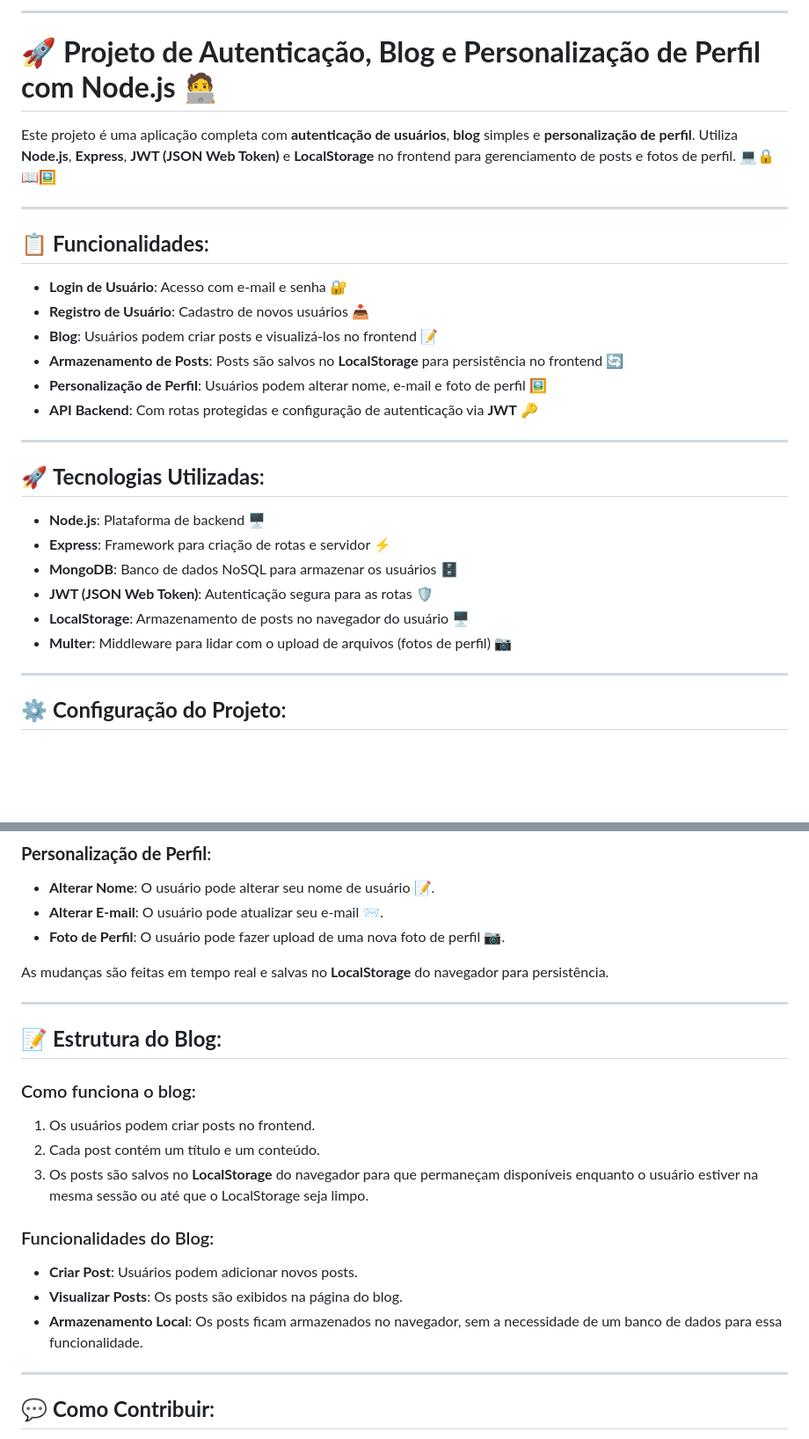
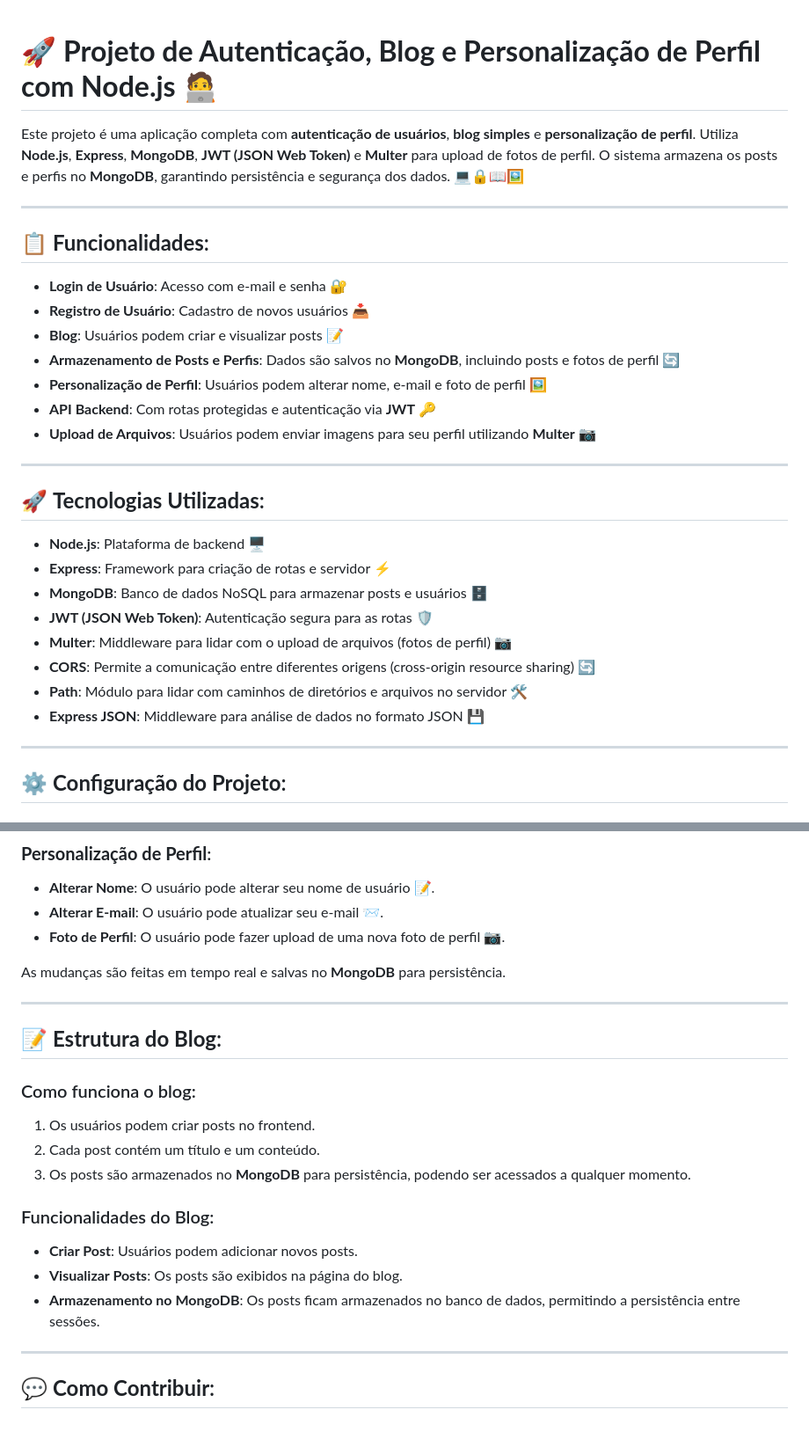
Before and after one commit to OseiasSilva021/mini-blog-com-jwt, a Markdown page: readme.md, 2 parts joined by grey strips. Shown at 88% size. Drawn GitHub-style; blank space fills up the shorter version.

```diff
--- a/readme.md
+++ b/readme.md
@@ -1,9 +1,7 @@
-
----
 
 # 🚀 **Projeto de Autenticação, Blog e Personalização de Perfil com Node.js** 🧑‍💻
 
-Este projeto é uma aplicação completa com **autenticação de usuários**, **blog** simples e **personalização de perfil**. Utiliza **Node.js**, **Express**, **JWT (JSON Web Token)** e **LocalStorage** no frontend para gerenciamento de posts e fotos de perfil. 💻🔒📖🖼️
+Este projeto é uma aplicação completa com **autenticação de usuários**, **blog simples** e **personalização de perfil**. Utiliza **Node.js**, **Express**, **MongoDB**, **JWT (JSON Web Token)** e **Multer** para upload de fotos de perfil. O sistema armazena os posts e perfis no **MongoDB**, garantindo persistência e segurança dos dados. 💻🔒📖🖼️
 
 ---
 
@@ -11,10 +9,11 @@ Este projeto é uma aplicação completa com **autenticação de usuários**, **
 
 - **Login de Usuário**: Acesso com e-mail e senha 🔐
 - **Registro de Usuário**: Cadastro de novos usuários 📥
-- **Blog**: Usuários podem criar posts e visualizá-los no frontend 📝
-- **Armazenamento de Posts**: Posts são salvos no **LocalStorage** para persistência no frontend 🔄
+- **Blog**: Usuários podem criar e visualizar posts 📝
+- **Armazenamento de Posts e Perfis**: Dados são salvos no **MongoDB**, incluindo posts e fotos de perfil 🔄
 - **Personalização de Perfil**: Usuários podem alterar nome, e-mail e foto de perfil 🖼️
-- **API Backend**: Com rotas protegidas e configuração de autenticação via **JWT** 🔑
+- **API Backend**: Com rotas protegidas e autenticação via **JWT** 🔑
+- **Upload de Arquivos**: Usuários podem enviar imagens para seu perfil utilizando **Multer** 📷
 
 ---
 
@@ -22,10 +21,12 @@ Este projeto é uma aplicação completa com **autenticação de usuários**, **
 
 - **Node.js**: Plataforma de backend 🖥️
 - **Express**: Framework para criação de rotas e servidor ⚡
-- **MongoDB**: Banco de dados NoSQL para armazenar os usuários 🗄️
+- **MongoDB**: Banco de dados NoSQL para armazenar posts e usuários 🗄️
 - **JWT (JSON Web Token)**: Autenticação segura para as rotas 🛡️
-- **LocalStorage**: Armazenamento de posts no navegador do usuário 🖥️
 - **Multer**: Middleware para lidar com o upload de arquivos (fotos de perfil) 📷
+- **CORS**: Permite a comunicação entre diferentes origens (cross-origin resource sharing) 🔄
+- **Path**: Módulo para lidar com caminhos de diretórios e arquivos no servidor 🛠️
+- **Express JSON**: Middleware para análise de dados no formato JSON 💾
 
 ---
 
@@ -77,7 +78,7 @@ O frontend é uma interface simples com **HTML**, **CSS** e **JavaScript**. Ele
 - **Alterar E-mail**: O usuário pode atualizar seu e-mail 📨.
 - **Foto de Perfil**: O usuário pode fazer upload de uma nova foto de perfil 📷.
 
-As mudanças são feitas em tempo real e salvas no **LocalStorage** do navegador para persistência.
+As mudanças são feitas em tempo real e salvas no **MongoDB** para persistência.
 
 ---
 
@@ -86,12 +87,12 @@ As mudanças são feitas em tempo real e salvas no **LocalStorage** do navegador
 ### Como funciona o blog:
 1. Os usuários podem criar posts no frontend.
 2. Cada post contém um título e um conteúdo.
-3. Os posts são salvos no **LocalStorage** do navegador para que permaneçam disponíveis enquanto o usuário estiver na mesma sessão ou até que o LocalStorage seja limpo.
+3. Os posts são armazenados no **MongoDB** para persistência, podendo ser acessados a qualquer momento.
 
 ### Funcionalidades do Blog:
 - **Criar Post**: Usuários podem adicionar novos posts.
 - **Visualizar Posts**: Os posts são exibidos na página do blog.
-- **Armazenamento Local**: Os posts ficam armazenados no navegador, sem a necessidade de um banco de dados para essa funcionalidade.
+- **Armazenamento no MongoDB**: Os posts ficam armazenados no banco de dados, permitindo a persistência entre sessões.
 
 ---
 
```
Also changed, not shown: other parts of readme.md (+2 -0 lines).
